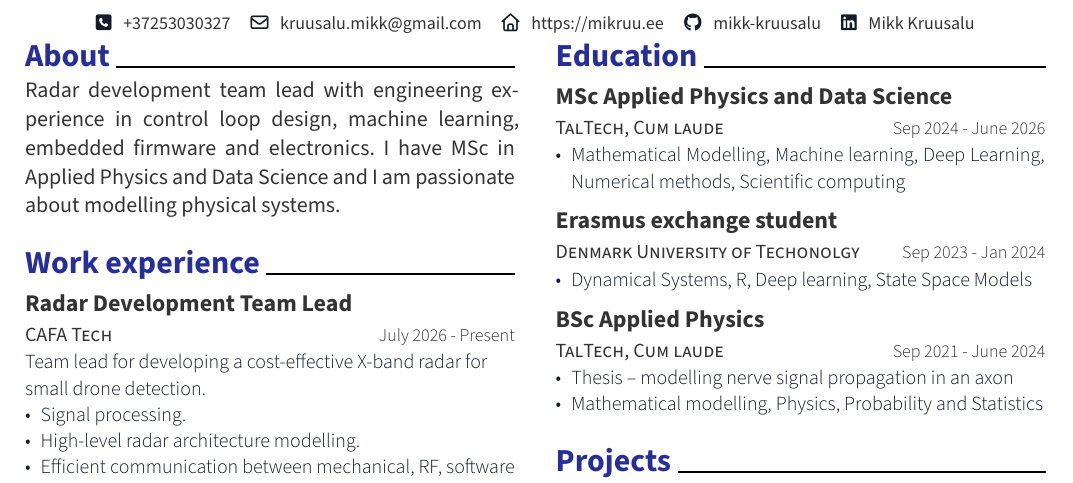
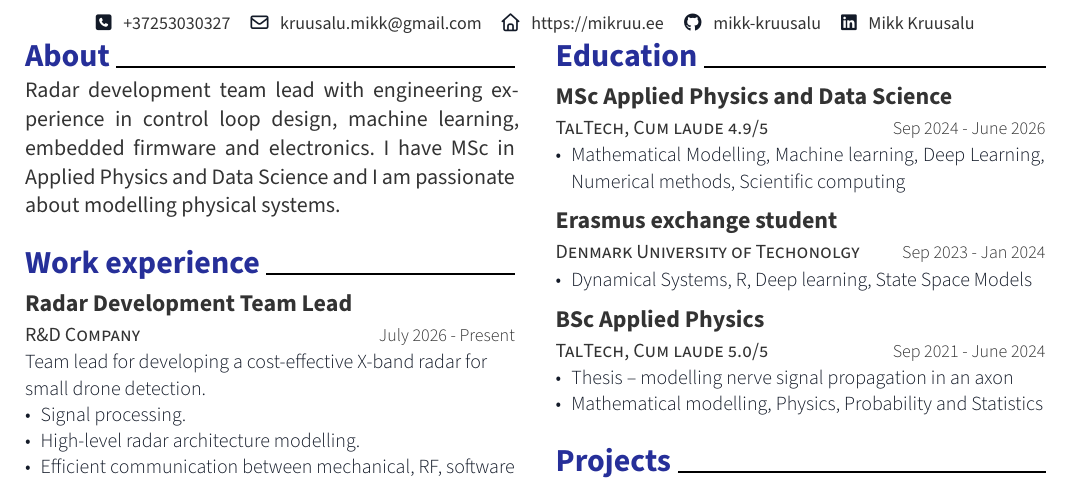
Before and after one commit to mikk-kruusalu/mikruu, a Typst document (assets/kruusalu_cv.typ): part of the page, cut so that both start at the same text. The pictures show the PDF file assets/kruusalu_cv.pdf that the author committed with the source.

Commit message:
Small changes

```diff
--- a/assets/kruusalu_cv.typ
+++ b/assets/kruusalu_cv.typ
@@ -39,7 +39,7 @@
   #resume-entry(
     title: "Radar Development Team Lead",
     date: "July 2026 - Present",
-    description: "CAFA Tech",
+    description: "R&D Company",
   )
   #resume-item[
     Team lead for developing a cost-effective X-band radar for small drone detection.
@@ -101,7 +101,7 @@
   #resume-entry(
     title: "MSc Applied Physics and Data Science",
     date: "Sep 2024 - June 2026",
-    description: "TalTech, Cum laude",
+    description: "TalTech, Cum laude 4.9/5",
   )
   #resume-item[
     - Mathematical Modelling, Machine learning, Deep Learning, Numerical methods, Scientific computing
@@ -117,7 +117,7 @@
   #resume-entry(
     title: "BSc Applied Physics",
     date: "Sep 2021 - June 2024",
-    description: "TalTech, Cum laude",
+    description: "TalTech, Cum laude 5.0/5",
   )
   #resume-item[
     - Thesis -- modelling nerve signal propagation in an axon
```
Also changed, not shown: assets/kruusalu_cv.pdf, assets/kruusalu_cv.typ (2 more changed lines), 4 other files.
